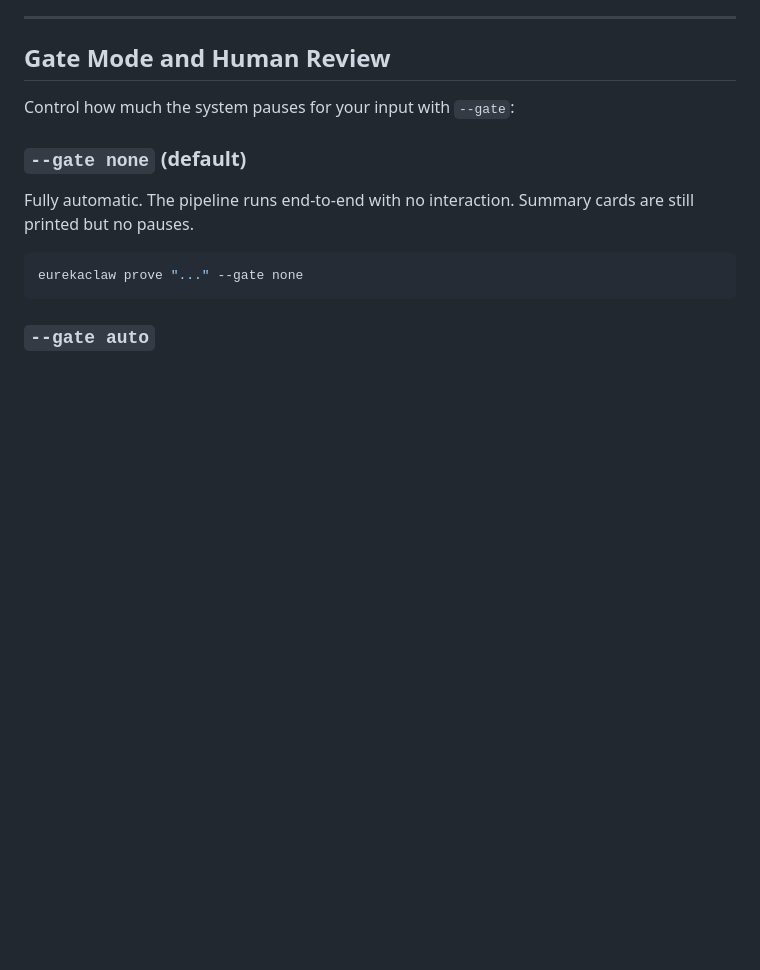
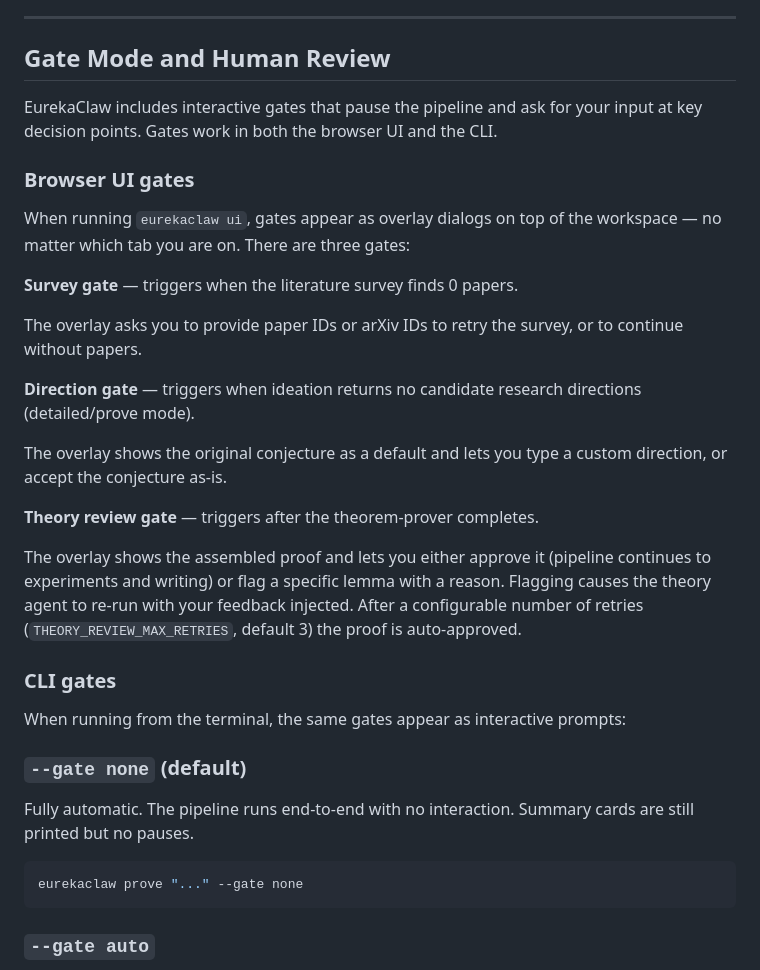
Before and after one commit to EurekaClaw/EurekaClaw, a Markdown page: docs/user-guide.md, the part around the change. GitHub-like rendering; blank space fills up the shorter version.

Commit message:
docs: document interactive UI gates

```diff
--- a/docs/user-guide.md
+++ b/docs/user-guide.md
@@ -406,7 +406,27 @@ and a **Limitations** section at the end of the paper. This means the proof step
 
 ## Gate Mode and Human Review
 
-Control how much the system pauses for your input with `--gate`:
+EurekaClaw includes interactive gates that pause the pipeline and ask for your input at key decision points. Gates work in both the browser UI and the CLI.
+
+### Browser UI gates
+
+When running `eurekaclaw ui`, gates appear as overlay dialogs on top of the workspace — no matter which tab you are on. There are three gates:
+
+**Survey gate** — triggers when the literature survey finds 0 papers.
+
+The overlay asks you to provide paper IDs or arXiv IDs to retry the survey, or to continue without papers.
+
+**Direction gate** — triggers when ideation returns no candidate research directions (detailed/prove mode).
+
+The overlay shows the original conjecture as a default and lets you type a custom direction, or accept the conjecture as-is.
+
+**Theory review gate** — triggers after the theorem-prover completes.
+
+The overlay shows the assembled proof and lets you either approve it (pipeline continues to experiments and writing) or flag a specific lemma with a reason. Flagging causes the theory agent to re-run with your feedback injected. After a configurable number of retries (`THEORY_REVIEW_MAX_RETRIES`, default 3) the proof is auto-approved.
+
+### CLI gates
+
+When running from the terminal, the same gates appear as interactive prompts:
 
 ### `--gate none` (default)
 
```
